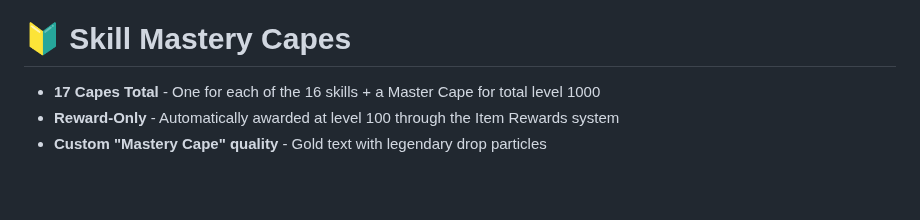
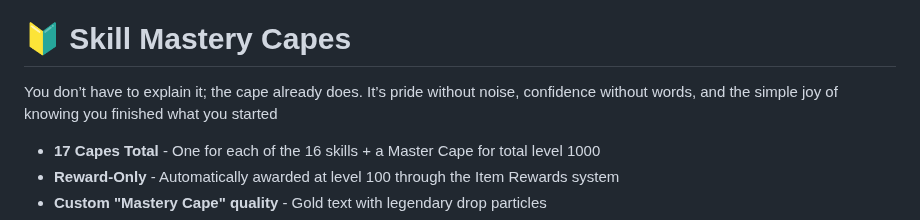
Before and after one commit to TeamAOF/Hytopia, a Markdown page: Server_Updates.md, the part around one of its changes. Drawn GitHub-style; blank space fills up the shorter version.

```diff
--- a/Server_Updates.md
+++ b/Server_Updates.md
@@ -18,6 +18,8 @@ Achievements turn everyday play into a mini victory hunt! Tiny goals, big dopami
 * Titles come in various rarities with unique colors
 
 # 🔰 Skill Mastery Capes
+You don’t have to explain it; the cape already does. It’s pride without noise, confidence without words, and the simple joy of knowing you finished what you started
+
 * **17 Capes Total** - One for each of the 16 skills + a Master Cape for total level 1000
 * **Reward-Only** - Automatically awarded at level 100 through the Item Rewards system
 * **Custom "Mastery Cape" quality** - Gold text with legendary drop particles
```
Also changed, not shown: other parts of Server_Updates.md (+1 -1 lines).
